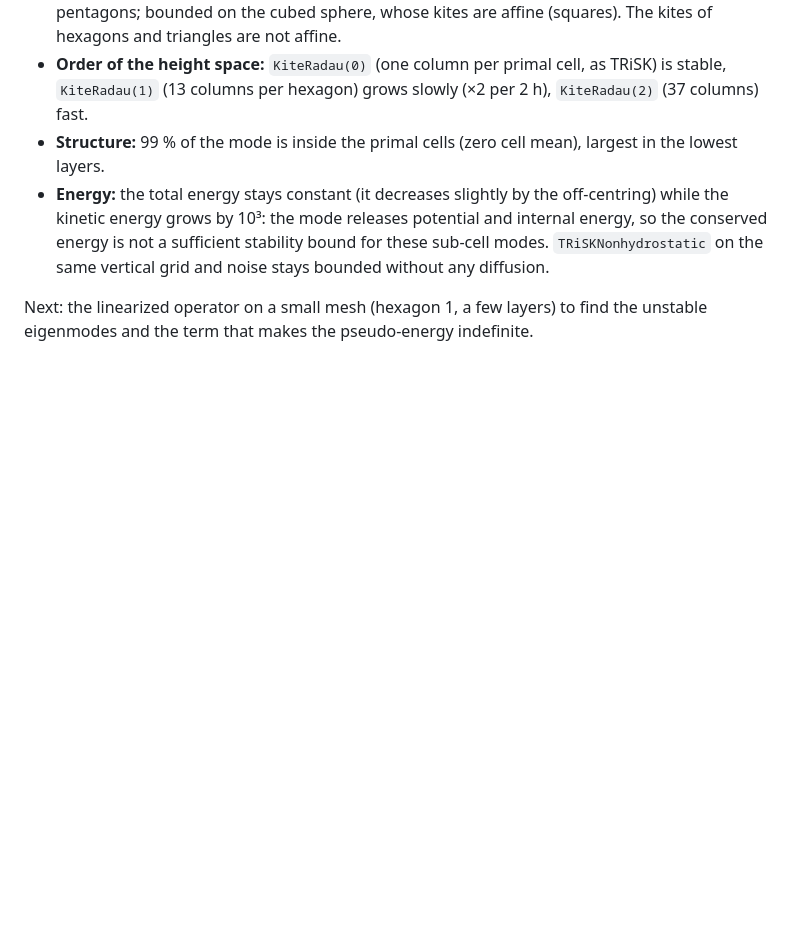
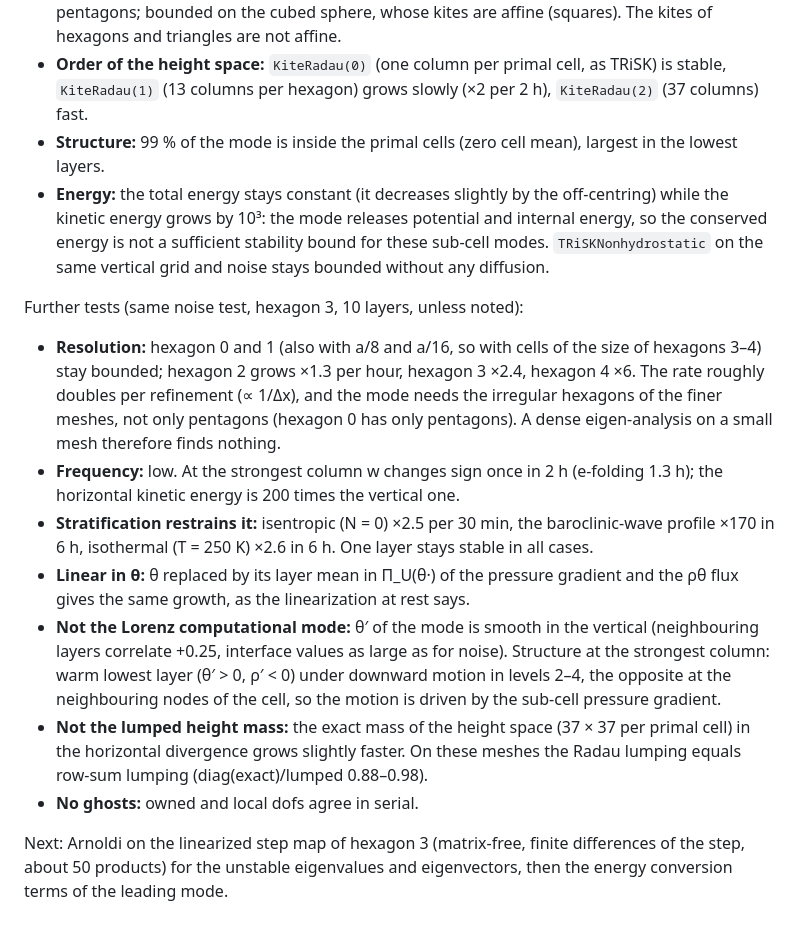
Before and after one commit to OsKnoth/dmplex, a Markdown page: docs/KITE3D_PLAN.md, the part around the change. Drawn GitHub-style; blank space fills up the shorter version.

Commit message:
Kite 3D plan: further tests of the sub-cell instability
Co-Authored-By: Claude Opus 5.5 <noreply@anthropic.com>

```diff
--- a/docs/KITE3D_PLAN.md
+++ b/docs/KITE3D_PLAN.md
@@ -115,5 +115,28 @@ unperturbed baroclinic wave blows up within 16 h. What is known:
   conserved energy is not a sufficient stability bound for these sub-cell modes. `TRiSKNonhydrostatic`
   on the same vertical grid and noise stays bounded without any diffusion.
 
-Next: the linearized operator on a small mesh (hexagon 1, a few layers) to find the unstable
-eigenmodes and the term that makes the pseudo-energy indefinite.
+Further tests (same noise test, hexagon 3, 10 layers, unless noted):
+
+- **Resolution:** hexagon 0 and 1 (also with a/8 and a/16, so with cells of the size of hexagons
+  3–4) stay bounded; hexagon 2 grows ×1.3 per hour, hexagon 3 ×2.4, hexagon 4 ×6. The rate roughly
+  doubles per refinement (∝ 1/Δx), and the mode needs the irregular hexagons of the finer meshes,
+  not only pentagons (hexagon 0 has only pentagons). A dense eigen-analysis on a small mesh
+  therefore finds nothing.
+- **Frequency:** low. At the strongest column w changes sign once in 2 h (e-folding 1.3 h);
+  the horizontal kinetic energy is 200 times the vertical one.
+- **Stratification restrains it:** isentropic (N = 0) ×2.5 per 30 min, the baroclinic-wave profile
+  ×170 in 6 h, isothermal (T = 250 K) ×2.6 in 6 h. One layer stays stable in all cases.
+- **Linear in θ:** θ replaced by its layer mean in Π_U(θ·) of the pressure gradient and the ρθ flux
+  gives the same growth, as the linearization at rest says.
+- **Not the Lorenz computational mode:** θ′ of the mode is smooth in the vertical (neighbouring
+  layers correlate +0.25, interface values as large as for noise). Structure at the strongest
+  column: warm lowest layer (θ′ > 0, ρ′ < 0) under downward motion in levels 2–4, the opposite at the
+  neighbouring nodes of the cell, so the motion is driven by the sub-cell pressure gradient.
+- **Not the lumped height mass:** the exact mass of the height space (37 × 37 per primal cell) in
+  the horizontal divergence grows slightly faster. On these meshes the Radau lumping equals row-sum
+  lumping (diag(exact)/lumped 0.88–0.98).
+- **No ghosts:** owned and local dofs agree in serial.
+
+Next: Arnoldi on the linearized step map of hexagon 3 (matrix-free, finite differences of the step,
+about 50 products) for the unstable eigenvalues and eigenvectors, then the energy conversion terms of
+the leading mode.
```
